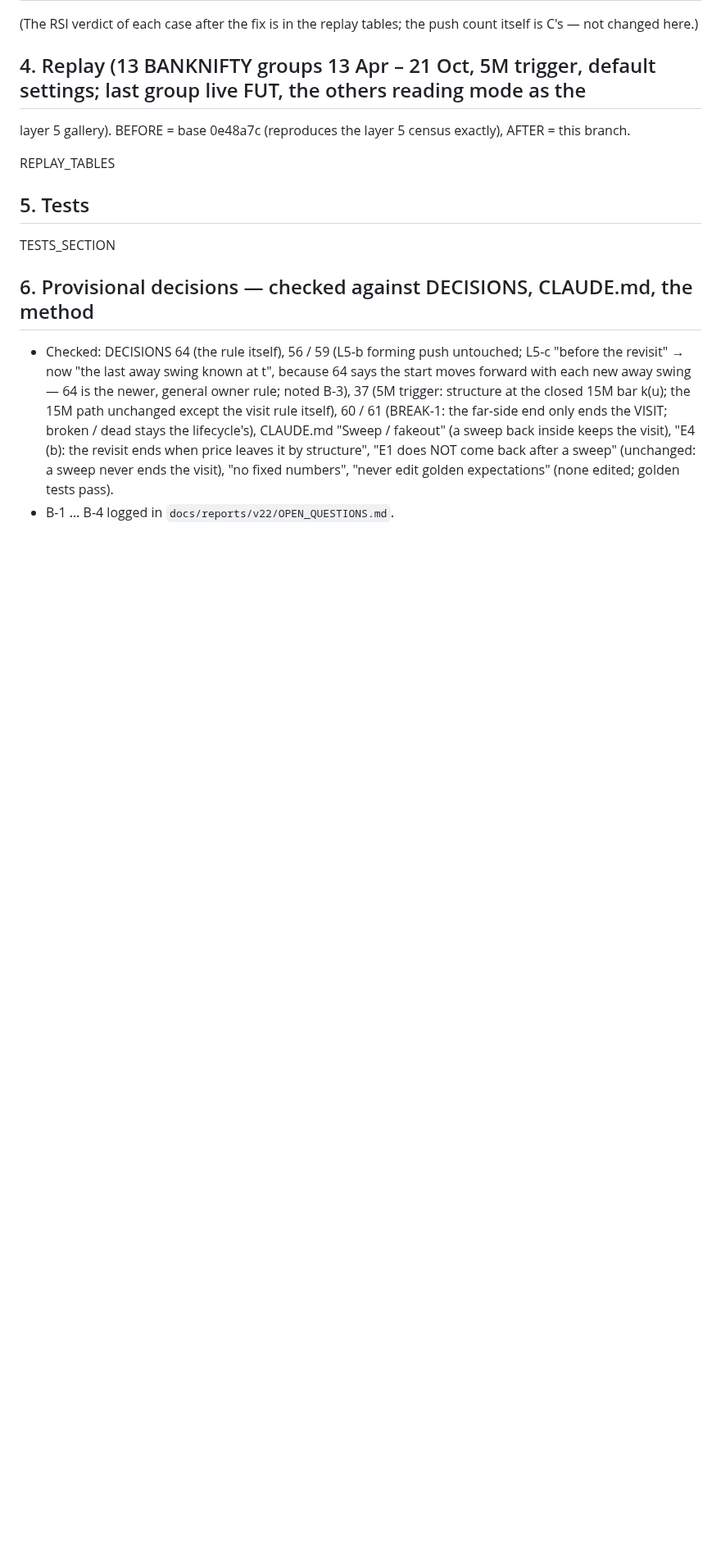
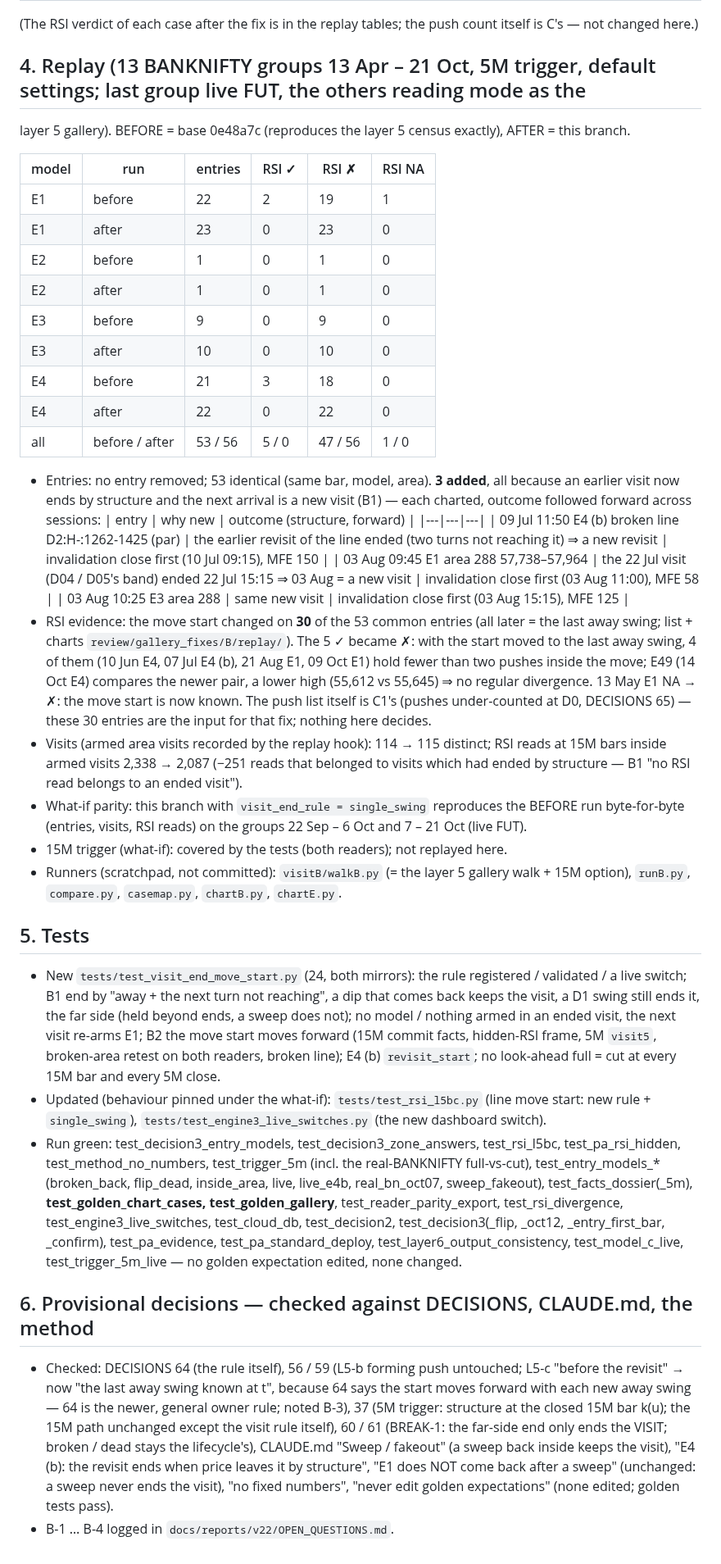
Before and after one commit to abhishekwasu-hue/Trade, a Markdown page: docs/reports/gallery_review_fixes_B.md, the part around one of its changes. Shown at 82% size. Rendered like a GitHub page; blank space fills up the shorter version.

Commit message:
Report B: replay before/after, tests
Co-Authored-By: Claude Opus 5.5 <noreply@anthropic.com>
Claude-Session: https://claude.ai/code/session_01SAANNX9seCAR6dAfBBfkeJ

```diff
--- a/docs/reports/gallery_review_fixes_B.md
+++ b/docs/reports/gallery_review_fixes_B.md
@@ -87,10 +91,52 @@ Format: visit start / end at the decision ("open" = in progress) / move start.
 ## 4. Replay (13 BANKNIFTY groups 13 Apr – 21 Oct, 5M trigger, default settings; last group live FUT, the others reading mode as the
 layer 5 gallery). BEFORE = base 0e48a7c (reproduces the layer 5 census exactly), AFTER = this branch.
 
-REPLAY_TABLES
+| model | run | entries | RSI ✓ | RSI ✗ | RSI NA |
+|---|---|---|---|---|---|
+| E1 | before | 22 | 2 | 19 | 1 |
+| E1 | after | 23 | 0 | 23 | 0 |
+| E2 | before | 1 | 0 | 1 | 0 |
+| E2 | after | 1 | 0 | 1 | 0 |
+| E3 | before | 9 | 0 | 9 | 0 |
+| E3 | after | 10 | 0 | 10 | 0 |
+| E4 | before | 21 | 3 | 18 | 0 |
+| E4 | after | 22 | 0 | 22 | 0 |
+| all | before / after | 53 / 56 | 5 / 0 | 47 / 56 | 1 / 0 |
+
+- Entries: no entry removed; 53 identical (same bar, model, area). **3 added**, all because an earlier visit now ends by structure and
+  the next arrival is a new visit (B1) — each charted, outcome followed forward across sessions:
+  | entry | why new | outcome (structure, forward) |
+  |---|---|---|
+  | 09 Jul 11:50 E4 (b) broken line D2:H-:1262-1425 (par) | the earlier revisit of the line ended (two turns not reaching it) ⇒ a new revisit | invalidation close first (10 Jul 09:15), MFE 150 |
+  | 03 Aug 09:45 E1 area 288 57,738–57,964 | the 22 Jul visit (D04 / D05's band) ended 22 Jul 15:15 ⇒ 03 Aug = a new visit | invalidation close first (03 Aug 11:00), MFE 58 |
+  | 03 Aug 10:25 E3 area 288 | same new visit | invalidation close first (03 Aug 15:15), MFE 125 |
+- RSI evidence: the move start changed on **30** of the 53 common entries (all later = the last away swing; list + charts
+  `review/gallery_fixes/B/replay/`). The 5 ✓ became ✗: with the start moved to the last away swing, 4 of them (10 Jun E4, 07 Jul E4 (b),
+  21 Aug E1, 09 Oct E1) hold fewer than two pushes inside the move; E49 (14 Oct E4) compares the newer pair, a lower high (55,612 vs
+  55,645) ⇒ no regular divergence. 13 May E1 NA → ✗: the move start is now known. The push
+  list itself is C1's (pushes under-counted at D0, DECISIONS 65) — these 30 entries are the input for that fix; nothing here decides.
+- Visits (armed area visits recorded by the replay hook): 114 → 115 distinct; RSI reads at 15M bars inside armed visits 2,338 → 2,087
+  (−251 reads that belonged to visits which had ended by structure — B1 "no RSI read belongs to an ended visit").
+- What-if parity: this branch with `visit_end_rule = single_swing` reproduces the BEFORE run byte-for-byte (entries, visits, RSI reads)
+  on the groups 22 Sep – 6 Oct and 7 – 21 Oct (live FUT).
+- 15M trigger (what-if): covered by the tests (both readers); not replayed here.
+- Runners (scratchpad, not committed): `visitB/walkB.py` (= the layer 5 gallery walk + 15M option), `runB.py`, `compare.py`,
+  `casemap.py`, `chartB.py`, `chartE.py`.
 
 ## 5. Tests
-TESTS_SECTION
+- New `tests/test_visit_end_move_start.py` (24, both mirrors): the rule registered / validated / a live switch; B1 end by "away + the
+  next turn not reaching", a dip that comes back keeps the visit, a D1 swing still ends it, the far side (held beyond ends, a sweep
+  does not); no model / nothing armed in an ended visit, the next visit re-arms E1; B2 the move start moves forward (15M commit facts,
+  hidden-RSI frame, 5M `visit5`, broken-area retest on both readers, broken line); E4 (b) `revisit_start`; no look-ahead full = cut at
+  every 15M bar and every 5M close.
+- Updated (behaviour pinned under the what-if): `tests/test_rsi_l5bc.py` (line move start: new rule + `single_swing`),
+  `tests/test_engine3_live_switches.py` (the new dashboard switch).
+- Run green: test_decision3_entry_models, test_decision3_zone_answers, test_rsi_l5bc, test_pa_rsi_hidden, test_method_no_numbers,
+  test_trigger_5m (incl. the real-BANKNIFTY full-vs-cut), test_entry_models_* (broken_back, flip_dead, inside_area, live, live_e4b,
+  real_bn_oct07, sweep_fakeout), test_facts_dossier(_5m), **test_golden_chart_cases, test_golden_gallery**, test_reader_parity_export,
+  test_rsi_divergence, test_engine3_live_switches, test_cloud_db, test_decision2, test_decision3(_flip, _oct12, _entry_first_bar,
+  _confirm), test_pa_evidence, test_pa_standard_deploy, test_layer6_output_consistency, test_model_c_live, test_trigger_5m_live —
+  no golden expectation edited, none changed.
 
 ## 6. Provisional decisions — checked against DECISIONS, CLAUDE.md, the method
 - Checked: DECISIONS 64 (the rule itself), 56 / 59 (L5-b forming push untouched; L5-c "before the revisit" → now "the last away swing
```
Also changed, not shown: other parts of docs/reports/gallery_review_fixes_B.md (+7 -3 lines).
